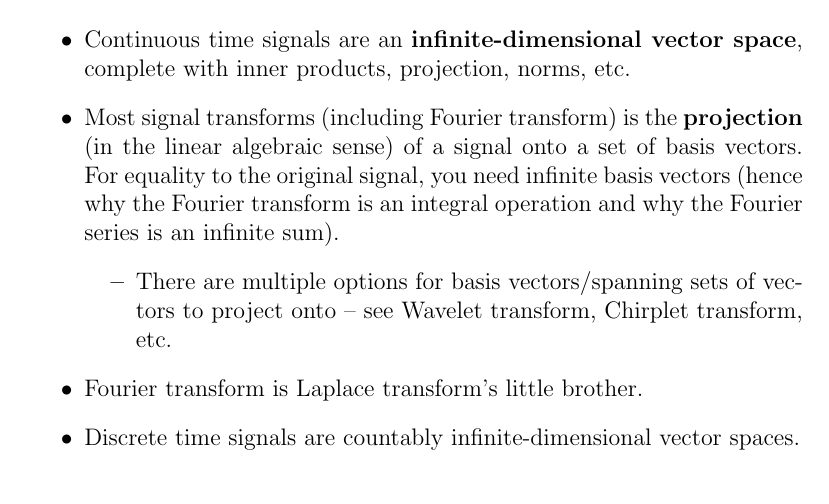
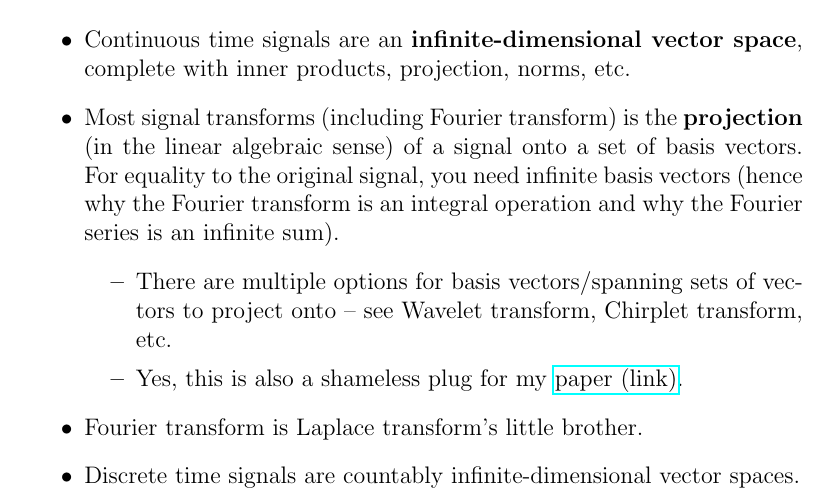
Before and after one commit to amanb2000/EngSci_Abridged, a LaTeX thesis (tex/ECE355.tex): part of page 4 of 39, cut so that both start at the same text. Compiled offline with pdfLaTeX.

Commit message:
Add shameless plug for paper in ECE355

```diff
--- a/tex/ECE355.tex
+++ b/tex/ECE355.tex
@@ -62,6 +62,7 @@ Lots of the stuff we learn here is deeply connected to linear algebra, different
 \item Most signal transforms (including Fourier transform) is the \textbf{projection} (in the linear algebraic sense) of a signal onto a set of basis vectors. For equality to the original signal, you need infinite basis vectors (hence why the Fourier transform is an integral operation and why the Fourier series is an infinite sum).
 \begin{itemize}
 \item There are multiple options for basis vectors/spanning sets of vectors to project onto -- see Wavelet transform, Chirplet transform, etc.
+\item Yes, this is also a shameless plug for my \href{https://archive.org/details/bhargava-a-4-margins-adaptive-chirplet-transform-based-machine-learning-for-p-30}{paper (link)}.
 \end{itemize}
 \item Fourier transform is Laplace transform's little brother.
 \item Discrete time signals are countably infinite-dimensional vector spaces.
```
Also changed, not shown: pdf/ECE355.pdf, 2 other files.
